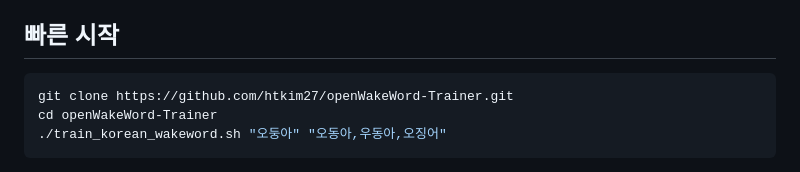
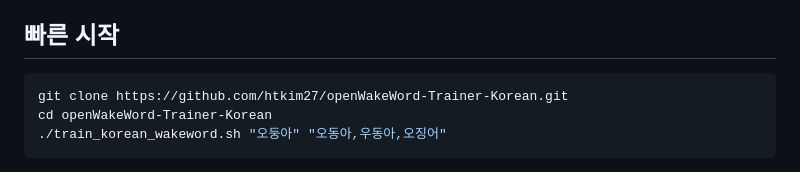
Before and after one commit to htkim27/openWakeWord-Trainer-Korean, a Markdown page: README.md, the part around the change. Drawn GitHub-style.

Commit message:
Rename project to Korean edition

````diff
--- a/README.md
+++ b/README.md
@@ -35,8 +35,8 @@ CPU에서도 실행할 수 있지만 44,000개 합성에는 매우 오랜 시간
 ## 빠른 시작
 
 ```bash
-git clone https://github.com/htkim27/openWakeWord-Trainer.git
-cd openWakeWord-Trainer
+git clone https://github.com/htkim27/openWakeWord-Trainer-Korean.git
+cd openWakeWord-Trainer-Korean
 ./train_korean_wakeword.sh "오둥아" "오동아,우동아,오징어"
 ```
 
````
